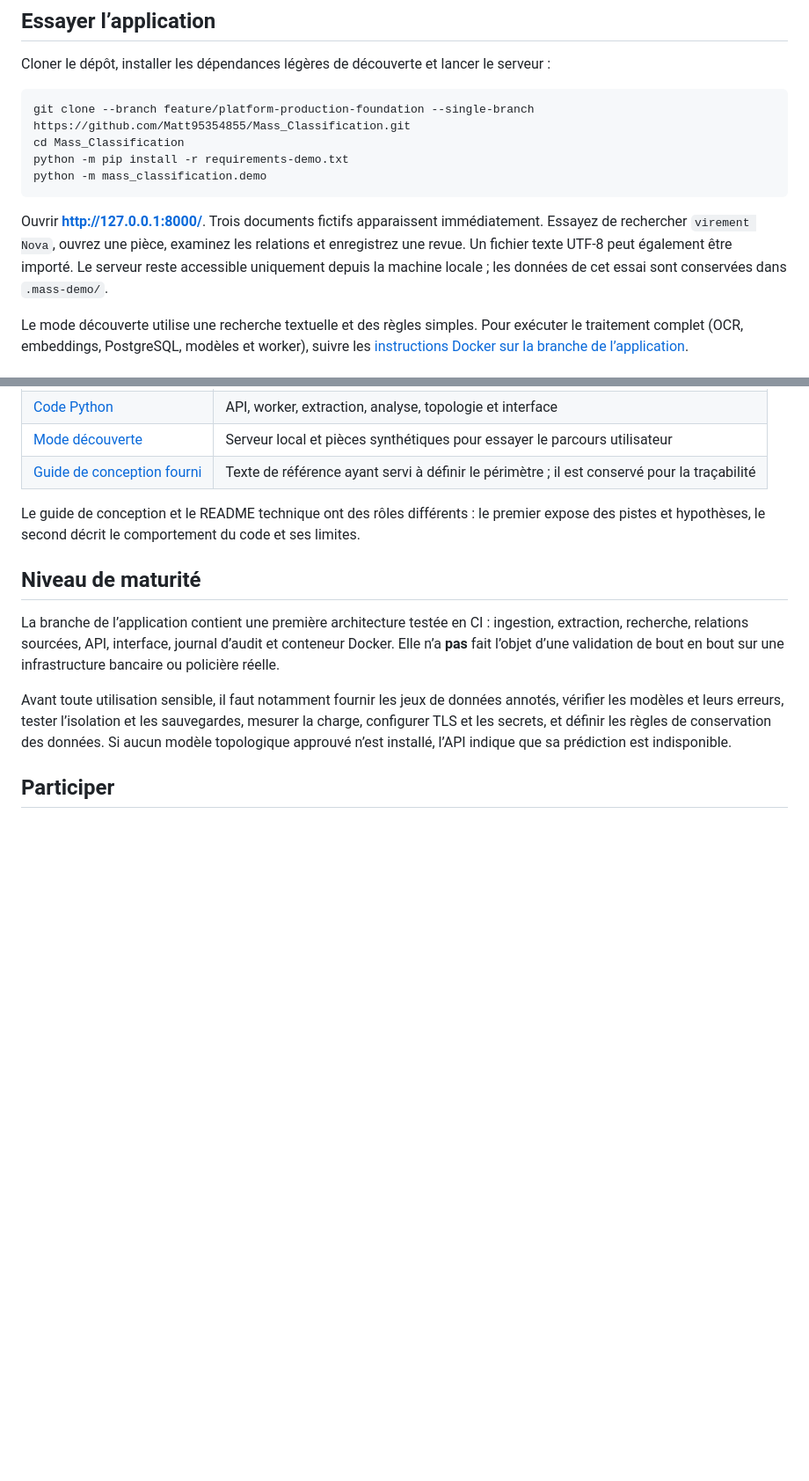
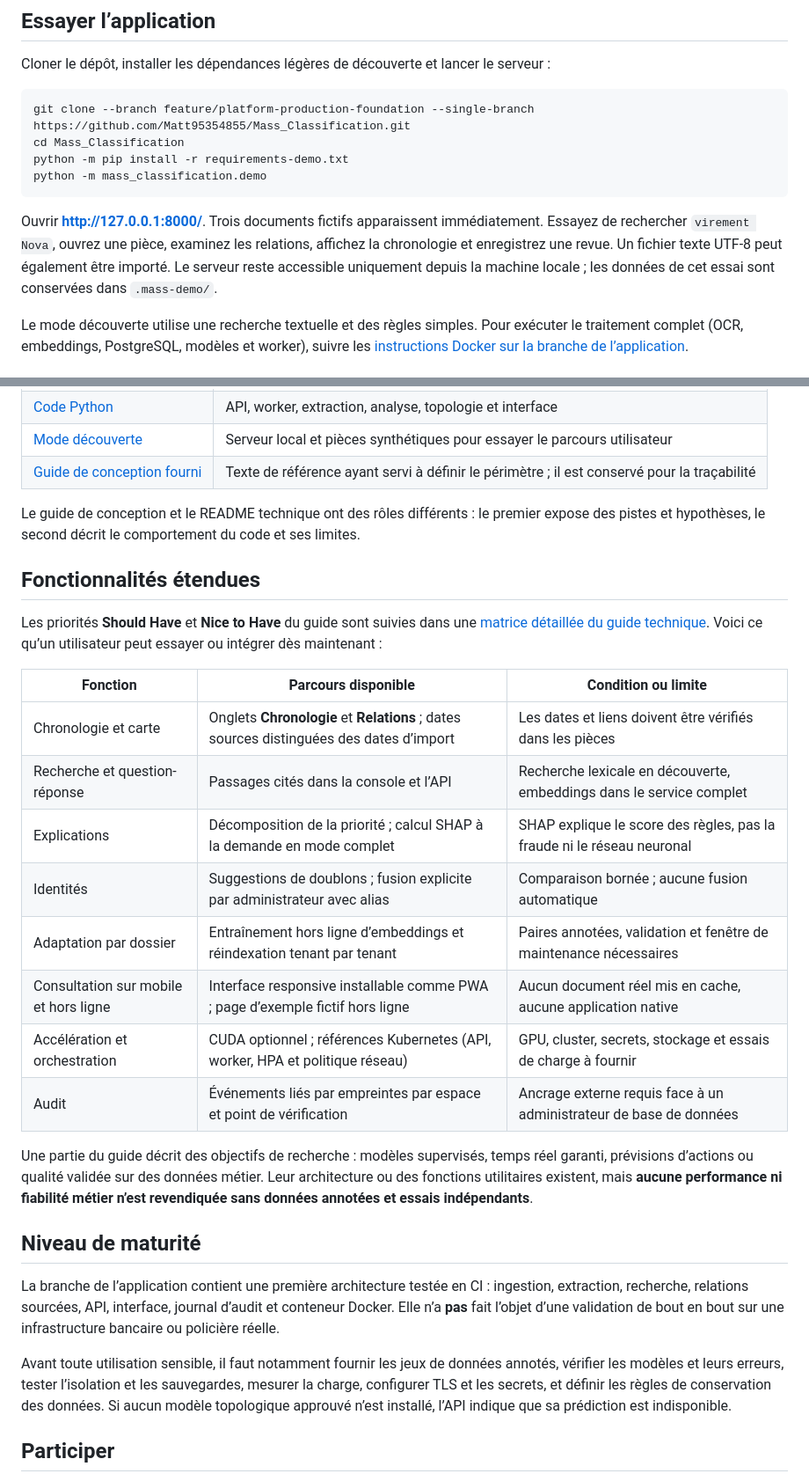
Before and after one commit to Matt95354855/Harness, a Markdown page: README.md, 2 parts joined by grey strips. Shown at 88% size. Rendered like a GitHub page; blank space fills up the shorter version.

Commit message:
Document extended platform capabilities and validation boundaries

````diff
--- a/README.md
+++ b/README.md
@@ -17,7 +17,7 @@ python -m pip install -r requirements-demo.txt
 python -m mass_classification.demo
 ```
 
-Ouvrir **http://127.0.0.1:8000/**. Trois documents fictifs apparaissent immédiatement. Essayez de rechercher `virement Nova`, ouvrez une pièce, examinez les relations et enregistrez une revue. Un fichier texte UTF-8 peut également être importé. Le serveur reste accessible uniquement depuis la machine locale ; les données de cet essai sont conservées dans `.mass-demo/`.
+Ouvrir **http://127.0.0.1:8000/**. Trois documents fictifs apparaissent immédiatement. Essayez de rechercher `virement Nova`, ouvrez une pièce, examinez les relations, affichez la chronologie et enregistrez une revue. Un fichier texte UTF-8 peut également être importé. Le serveur reste accessible uniquement depuis la machine locale ; les données de cet essai sont conservées dans `.mass-demo/`.
 
 Le mode découverte utilise une recherche textuelle et des règles simples. Pour exécuter le traitement complet (OCR, embeddings, PostgreSQL, modèles et worker), suivre les [instructions Docker sur la branche de l’application](https://github.com/Matt95354855/Mass_Classification/blob/feature/platform-production-foundation/docs/README_TECHNIQUE.md#démarrage).
 
@@ -80,6 +80,23 @@ flowchart TD
 
 Le guide de conception et le README technique ont des rôles différents : le premier expose des pistes et hypothèses, le second décrit le comportement du code et ses limites.
 
+## Fonctionnalités étendues
+
+Les priorités **Should Have** et **Nice to Have** du guide sont suivies dans une [matrice détaillée du guide technique](https://github.com/Matt95354855/Mass_Classification/blob/feature/platform-production-foundation/docs/README_TECHNIQUE.md#extensions-should-have-et-nice-to-have). Voici ce qu’un utilisateur peut essayer ou intégrer dès maintenant :
+
+| Fonction | Parcours disponible | Condition ou limite |
+| --- | --- | --- |
+| Chronologie et carte | Onglets **Chronologie** et **Relations** ; dates sources distinguées des dates d’import | Les dates et liens doivent être vérifiés dans les pièces |
+| Recherche et question-réponse | Passages cités dans la console et l’API | Recherche lexicale en découverte, embeddings dans le service complet |
+| Explications | Décomposition de la priorité ; calcul SHAP à la demande en mode complet | SHAP explique le score des règles, pas la fraude ni le réseau neuronal |
+| Identités | Suggestions de doublons ; fusion explicite par administrateur avec alias | Comparaison bornée ; aucune fusion automatique |
+| Adaptation par dossier | Entraînement hors ligne d’embeddings et réindexation tenant par tenant | Paires annotées, validation et fenêtre de maintenance nécessaires |
+| Consultation sur mobile et hors ligne | Interface responsive installable comme PWA ; page d’exemple fictif hors ligne | Aucun document réel mis en cache, aucune application native |
+| Accélération et orchestration | CUDA optionnel ; références Kubernetes (API, worker, HPA et politique réseau) | GPU, cluster, secrets, stockage et essais de charge à fournir |
+| Audit | Événements liés par empreintes par espace et point de vérification | Ancrage externe requis face à un administrateur de base de données |
+
+Une partie du guide décrit des objectifs de recherche : modèles supervisés, temps réel garanti, prévisions d’actions ou qualité validée sur des données métier. Leur architecture ou des fonctions utilitaires existent, mais **aucune performance ni fiabilité métier n’est revendiquée sans données annotées et essais indépendants**.
+
 ## Niveau de maturité
 
 La branche de l’application contient une première architecture testée en CI : ingestion, extraction, recherche, relations sourcées, API, interface, journal d’audit et conteneur Docker. Elle n’a **pas** fait l’objet d’une validation de bout en bout sur une infrastructure bancaire ou policière réelle.
````
